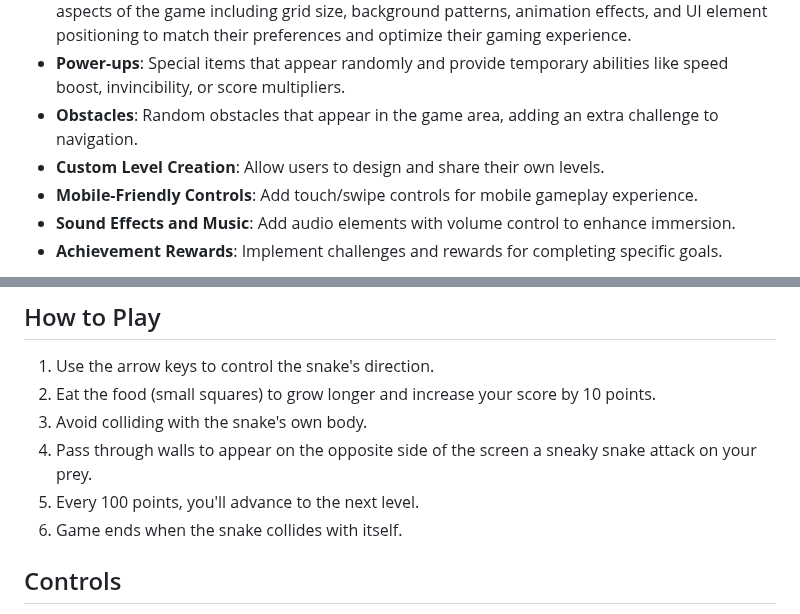
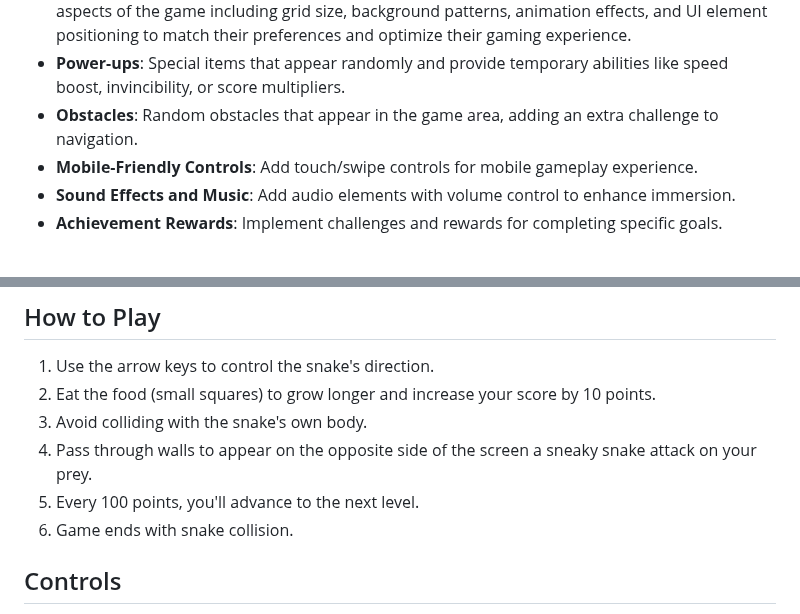
Before and after one commit to CTechDigitalpt/sneaky-snake-game, a Markdown page: README.md, 2 parts joined by grey strips. Rendered like a GitHub page.

```diff
--- a/README.md
+++ b/README.md
@@ -26,7 +26,6 @@ The game is called "Sneaky Snake" because of the snake's ability to slip through
 - **Customizable UI Settings**: Advanced settings panel allowing players to personalize visual aspects of the game including grid size, background patterns, animation effects, and UI element positioning to match their preferences and optimize their gaming experience.
 - **Power-ups**: Special items that appear randomly and provide temporary abilities like speed boost, invincibility, or score multipliers.
 - **Obstacles**: Random obstacles that appear in the game area, adding an extra challenge to navigation.
-- **Custom Level Creation**: Allow users to design and share their own levels.
 - **Mobile-Friendly Controls**: Add touch/swipe controls for mobile gameplay experience.
 - **Sound Effects and Music**: Add audio elements with volume control to enhance immersion.
 - **Achievement Rewards**: Implement challenges and rewards for completing specific goals.
@@ -40,7 +39,7 @@ The game is called "Sneaky Snake" because of the snake's ability to slip through
 3. Avoid colliding with the snake's own body.
 4. Pass through walls to appear on the opposite side of the screen a sneaky snake attack on your prey.
 5. Every 100 points, you'll advance to the next level.
-6. Game ends when the snake collides with itself.
+6. Game ends with snake collision.
 
 ## Controls
 
```
